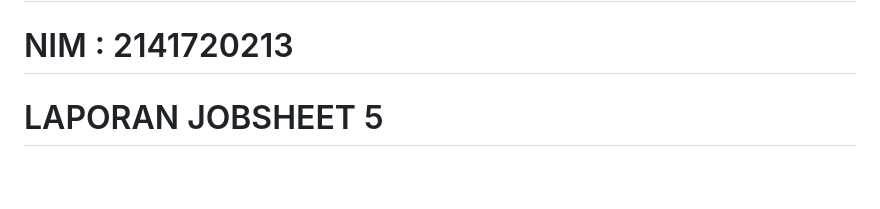
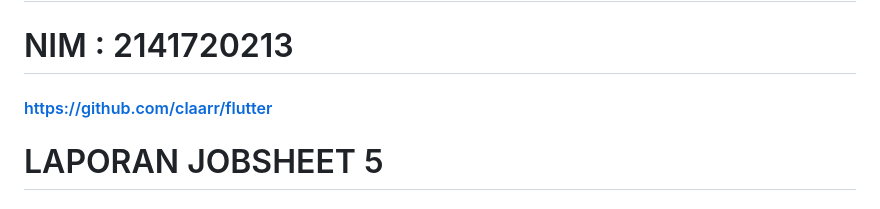
Before and after one commit to claarr/flutter, a Markdown page: praktikum5/README.md, the part around the change. GitHub-like rendering; blank space fills up the shorter version.

```diff
--- a/praktikum5/README.md
+++ b/praktikum5/README.md
@@ -1,6 +1,7 @@
 # Nama : CLarita Putri Anggraeni
 # Kelas : TI-3G
 # NIM : 2141720213
+#### https://github.com/claarr/flutter
 
 # LAPORAN JOBSHEET 5
 ## PRAKTIUM 3 : Menerapkan Widget Dasar
```
